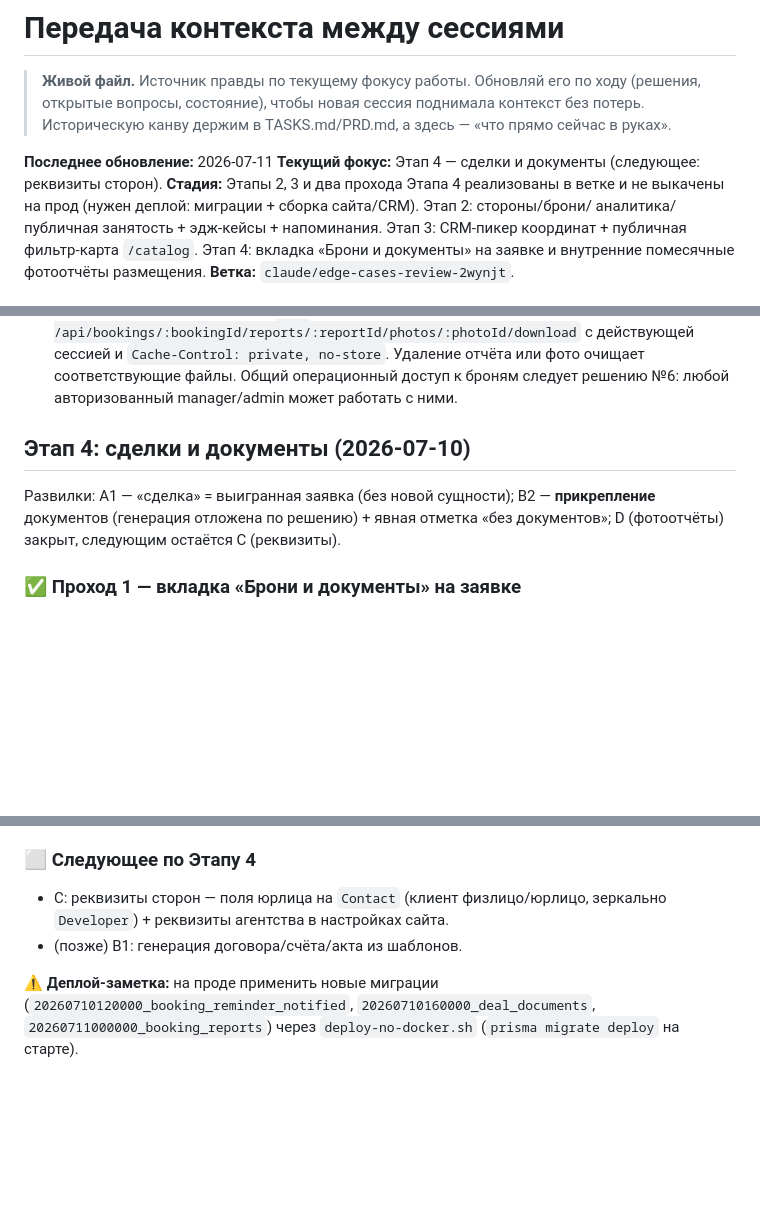
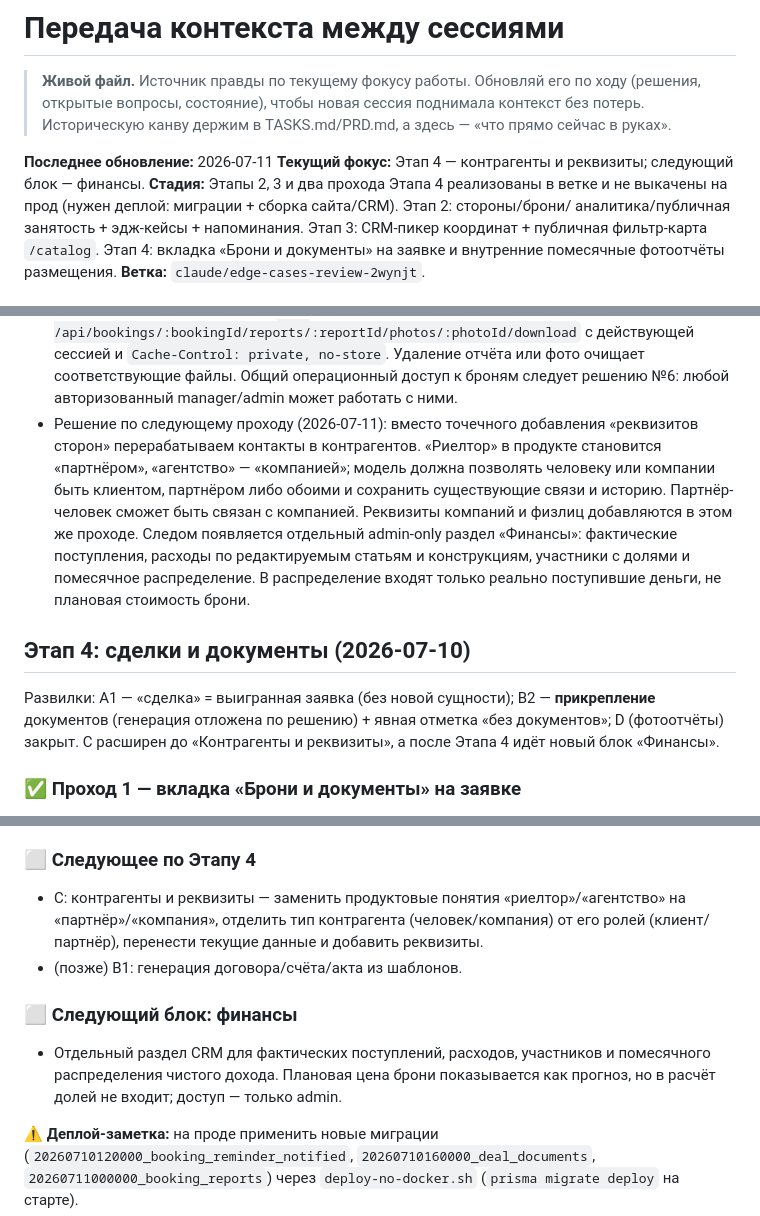
Before and after one commit to invdr/noesis_adv, a Markdown page: current_handoff.md, 3 parts joined by grey strips. Drawn GitHub-style; blank space fills up the shorter version.

```diff
--- a/current_handoff.md
+++ b/current_handoff.md
@@ -6,7 +6,7 @@
 > сейчас в руках».
 
 **Последнее обновление:** 2026-07-11
-**Текущий фокус:** Этап 4 — сделки и документы (следующее: реквизиты сторон).
+**Текущий фокус:** Этап 4 — контрагенты и реквизиты; следующий блок — финансы.
 **Стадия:** Этапы 2, 3 и два прохода Этапа 4 реализованы в ветке и не выкачены
 на прод (нужен деплой: миграции + сборка сайта/CRM). Этап 2: стороны/брони/
 аналитика/публичная занятость + эдж-кейсы + напоминания. Этап 3: CRM-пикер
@@ -40,12 +40,23 @@
   действующей сессией и `Cache-Control: private, no-store`. Удаление отчёта или
   фото очищает соответствующие файлы. Общий операционный доступ к броням следует
   решению №6: любой авторизованный manager/admin может работать с ними.
+- Решение по следующему проходу (2026-07-11): вместо точечного добавления
+  «реквизитов сторон» перерабатываем контакты в контрагентов. «Риелтор» в
+  продукте становится «партнёром», «агентство» — «компанией»; модель должна
+  позволять человеку или компании быть клиентом, партнёром либо обоими и
+  сохранить существующие связи и историю. Партнёр-человек сможет быть связан
+  с компанией. Реквизиты компаний и физлиц добавляются в этом же проходе.
+  Следом появляется отдельный admin-only раздел «Финансы»: фактические
+  поступления, расходы по редактируемым статьям и конструкциям, участники с
+  долями и помесячное распределение. В распределение входят только реально
+  поступившие деньги, не плановая стоимость брони.
 
 ## Этап 4: сделки и документы (2026-07-10)
 
 Развилки: A1 — «сделка» = выигранная заявка (без новой сущности); B2 —
 **прикрепление** документов (генерация отложена по решению) + явная отметка
-«без документов»; D (фотоотчёты) закрыт, следующим остаётся C (реквизиты).
+«без документов»; D (фотоотчёты) закрыт. C расширен до «Контрагенты и
+реквизиты», а после Этапа 4 идёт новый блок «Финансы».
 
 ### ✅ Проход 1 — вкладка «Брони и документы» на заявке
 
@@ -69,9 +80,15 @@
   прод-сборка `build:webapp` ок. БД-e2e не гоняли (в песочнице нет Postgres).
 
 ### ⬜ Следующее по Этапу 4
-- C: реквизиты сторон — поля юрлица на `Contact` (клиент физлицо/юрлицо, зеркально
-  `Developer`) + реквизиты агентства в настройках сайта.
+- C: контрагенты и реквизиты — заменить продуктовые понятия «риелтор»/«агентство»
+  на «партнёр»/«компания», отделить тип контрагента (человек/компания) от его
+  ролей (клиент/партнёр), перенести текущие данные и добавить реквизиты.
 - (позже) B1: генерация договора/счёта/акта из шаблонов.
+
+### ⬜ Следующий блок: финансы
+- Отдельный раздел CRM для фактических поступлений, расходов, участников и
+  помесячного распределения чистого дохода. Плановая цена брони показывается
+  как прогноз, но в расчёт долей не входит; доступ — только admin.
 
 ⚠️ **Деплой-заметка:** на проде применить новые миграции
 (`20260710120000_booking_reminder_notified`, `20260710160000_deal_documents`,
```
Also changed, not shown: TASKS.md (+26 -1 lines).
